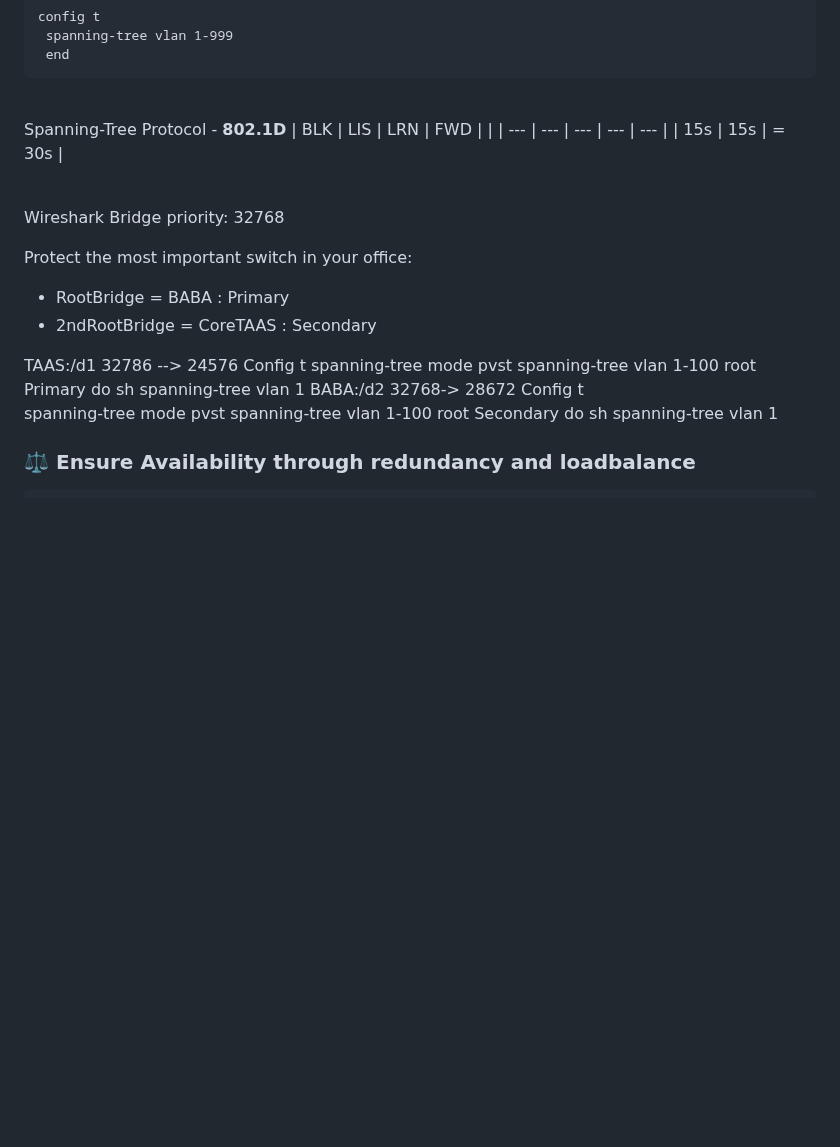
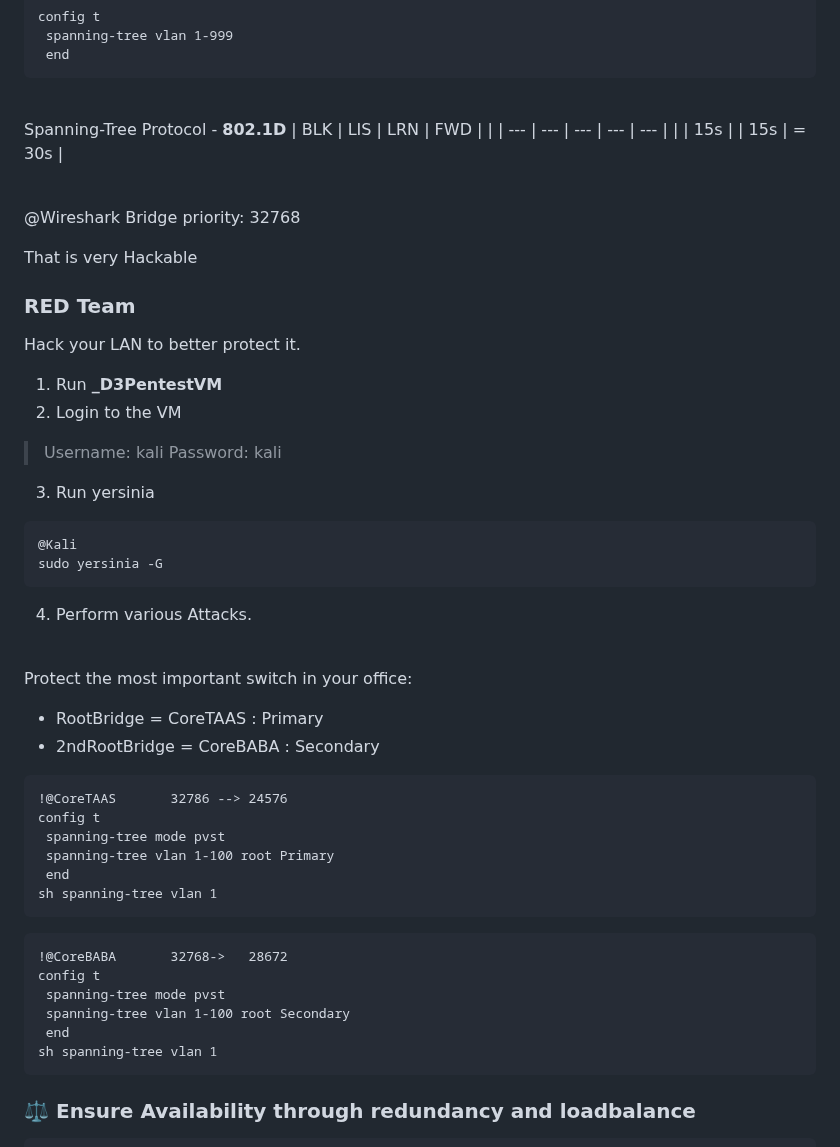
Before and after one commit to vbaurellano/Rivan_Day1, a Markdown page: _Secure Network Operations.md, the part around the change. Drawn GitHub-style; blank space fills up the shorter version.

```diff
--- a/_Secure Network Operations.md
+++ b/_Secure Network Operations.md
@@ -2407,28 +2407,54 @@ config t
 Spanning-Tree Protocol - __802.1D__
 | BLK | LIS | LRN | FWD |        |
 | --- | --- | --- | --- | ---    |
-|    15s    |    15s    | = 30s  |
-
-<br>
-
-Wireshark
+|     | 15s |     | 15s | = 30s  |
+
+<br>
+
+@Wireshark
 Bridge priority: 32768
 
+That is very Hackable
+
+### RED Team
+Hack your LAN to better protect it.
+1. Run __\_D3PentestVM__
+2. Login to the VM
+> Username: kali
+> Password: kali
+
+3. Run yersinia
+
+~~~
+@Kali
+sudo yersinia -G
+~~~
+
+4. Perform various Attacks.
+
+<br>
+
 Protect the most important switch in your office:
-- RootBridge = BABA : Primary
-- 2ndRootBridge = CoreTAAS : Secondary
-
-TAAS:/d1       32786 --> 24576
-Config t
-spanning-tree mode pvst
-spanning-tree vlan 1-100 root Primary
-do sh spanning-tree vlan 1
-BABA:/d2         32768->   28672
-Config t
-spanning-tree mode pvst
-spanning-tree vlan 1-100 root Secondary
-do sh spanning-tree vlan 1
-
+- RootBridge = CoreTAAS : Primary
+- 2ndRootBridge = CoreBABA : Secondary
+
+~~~
+!@CoreTAAS       32786 --> 24576
+config t
+ spanning-tree mode pvst
+ spanning-tree vlan 1-100 root Primary
+ end
+sh spanning-tree vlan 1
+~~~
+
+~~~
+!@CoreBABA       32768->   28672
+config t
+ spanning-tree mode pvst
+ spanning-tree vlan 1-100 root Secondary
+ end
+sh spanning-tree vlan 1
+~~~
 
 
 
```
